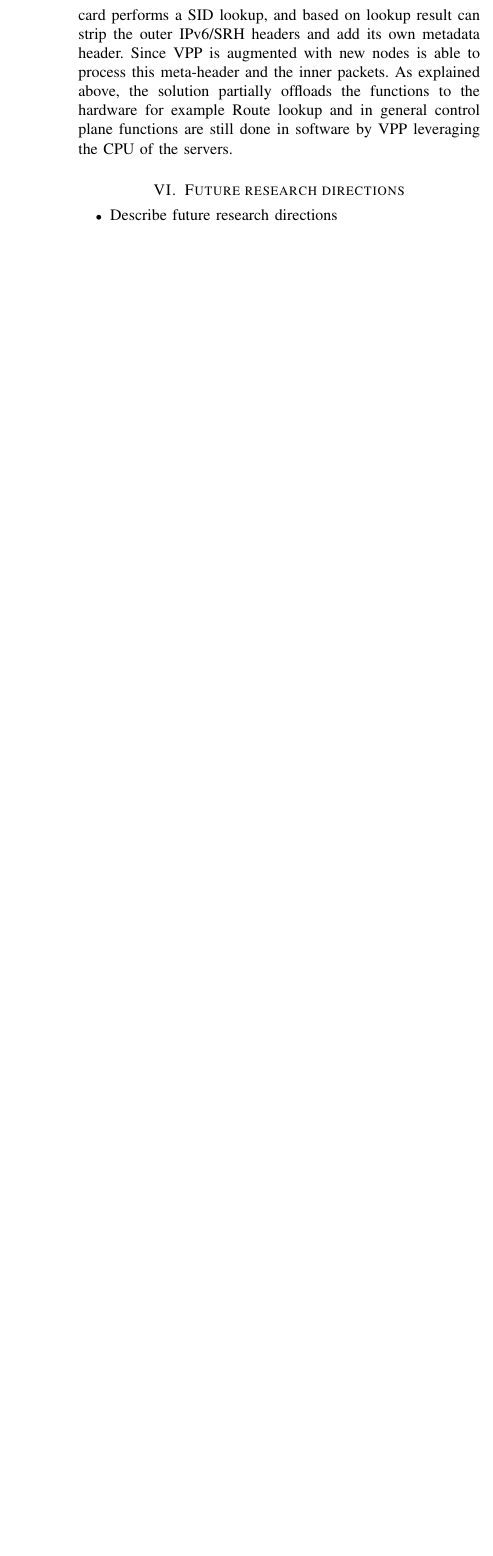
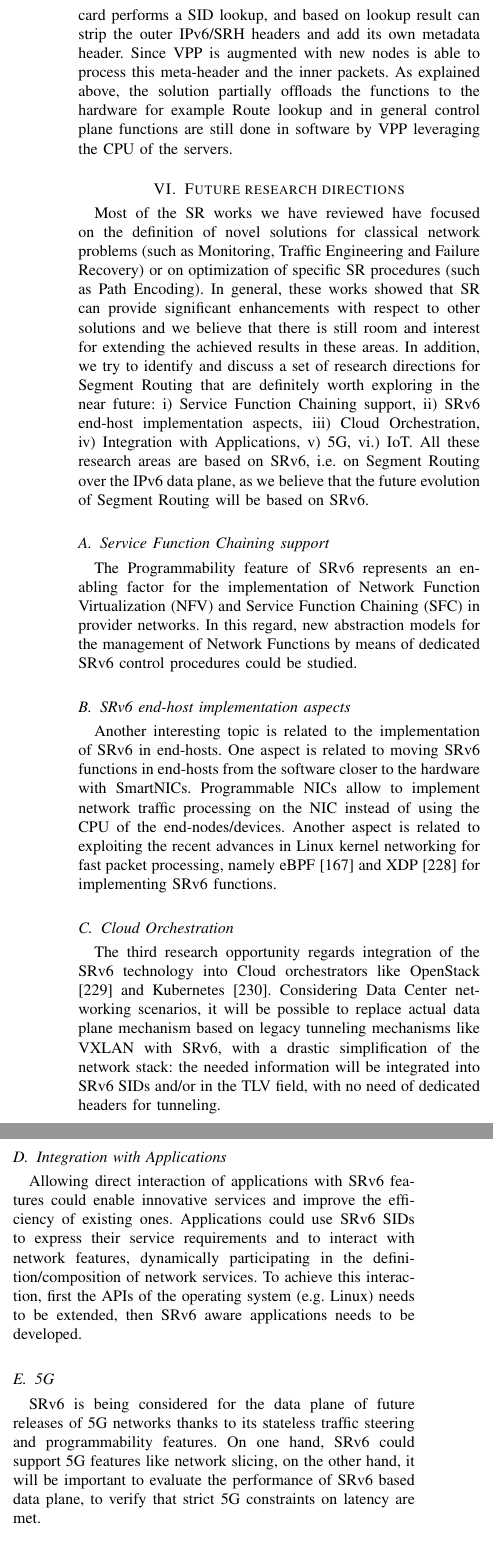
Before and after one commit to netgroup/sr-survey, a LaTeX paper (main.tex, which reads sec/7-future.tex): part of one column of page 30 of 35 before the commit and two parts of the columns of page 30 of 36 after it, the two joined at a grey line, cut so that both start at the same text, the shorter picture padded with empty space. Compiled offline with pdfLaTeX; a LaTeX package or settings file that is missing is left out.

Commit message:
Adds section 7

```diff
--- a/sec/7-future.tex
+++ b/sec/7-future.tex
@@ -1,6 +1,19 @@
 \section{Future research directions}
 \label{sec:future}
 
-\begin{itemize}
-    \item Describe future research directions
-\end{itemize}
+\revnew{Most of the SR works we have reviewed have focused on the definition of novel solutions for classical network problems (such as Monitoring, Traffic Engineering and Failure Recovery) or on optimization of specific SR procedures (such as Path Encoding). In general, these works showed that SR can provide significant enhancements with respect to other solutions and we believe that there is still room and interest for extending the achieved results in these areas. In addition, we try to identify and discuss a set of research directions for Segment Routing that are definitely worth exploring in the near future: i) Service Function Chaining support, ii) SRv6 end-host implementation aspects, iii) Cloud Orchestration, iv) Integration with Applications, v) 5G, vi.) IoT. All these research areas are based on SRv6, i.e. on Segment Routing over the IPv6 data plane, as we believe that the future evolution of Segment Routing will be based on SRv6.}
+%extensions to SRv6 (microSID)
+%monitoring and OAM for SRv6
+\revnew{\subsection{Service Function Chaining support}
+The Programmability feature of SRv6 represents an enabling factor for the implementation of Network Function Virtualization (NFV) and Service Function Chaining (SFC) in provider networks. In this regard, new abstraction models for the management of Network Functions by means of dedicated SRv6 control procedures could be studied.
+\subsection{SRv6 end-host implementation aspects}
+Another interesting topic is related to the implementation of SRv6 in end-hosts. One aspect is related to moving SRv6 functions in end-hosts from the software closer to the hardware with SmartNICs. Programmable NICs allow to implement network traffic processing on the NIC instead of using the CPU of the end-nodes/devices. Another aspect is related to exploiting the recent advances in Linux kernel networking for fast packet processing, namely eBPF \cite{lwn-ebpf} and XDP \cite{xdp-wikipedia} for implementing SRv6 functions.
+\subsection{Cloud Orchestration}
+The third research opportunity regards integration of the SRv6 technology into Cloud orchestrators like OpenStack \cite{openstack} and Kubernetes \cite{kubernetes}. Considering Data Center networking scenarios, it will be possible to replace actual data plane mechanism based on legacy tunneling mechanisms like VXLAN with SRv6, with a drastic simplification of the network stack: the needed information will be integrated into SRv6 SIDs and/or in the TLV field, with no need of dedicated headers for tunneling.
+\subsection{Integration with Applications}
+Allowing direct interaction of applications with SRv6 features could enable innovative services and improve the efficiency of existing ones. Applications could use SRv6 SIDs to express their service requirements and to interact with network features, dynamically participating in the definition/composition of network services. To achieve this interaction, first the APIs of the operating system (e.g. Linux) needs to be extended, then SRv6 aware applications needs to be developed.
+\subsection{5G}
+SRv6 is being considered for the data plane of future releases of 5G networks thanks to its stateless traffic steering and programmability features. On one hand, SRv6 could support 5G features like network slicing, on the other hand, it will be important to evaluate the performance of SRv6 based data plane, to verify that strict 5G constraints on latency are met.
+\subsection{Internet of Things}
+Considering the problem space of Internet of Things, which includes scalability aspects, routing aspects, interactions between networking and application layers, the application of the SRv6 architecture seems very promising.
+}
```
